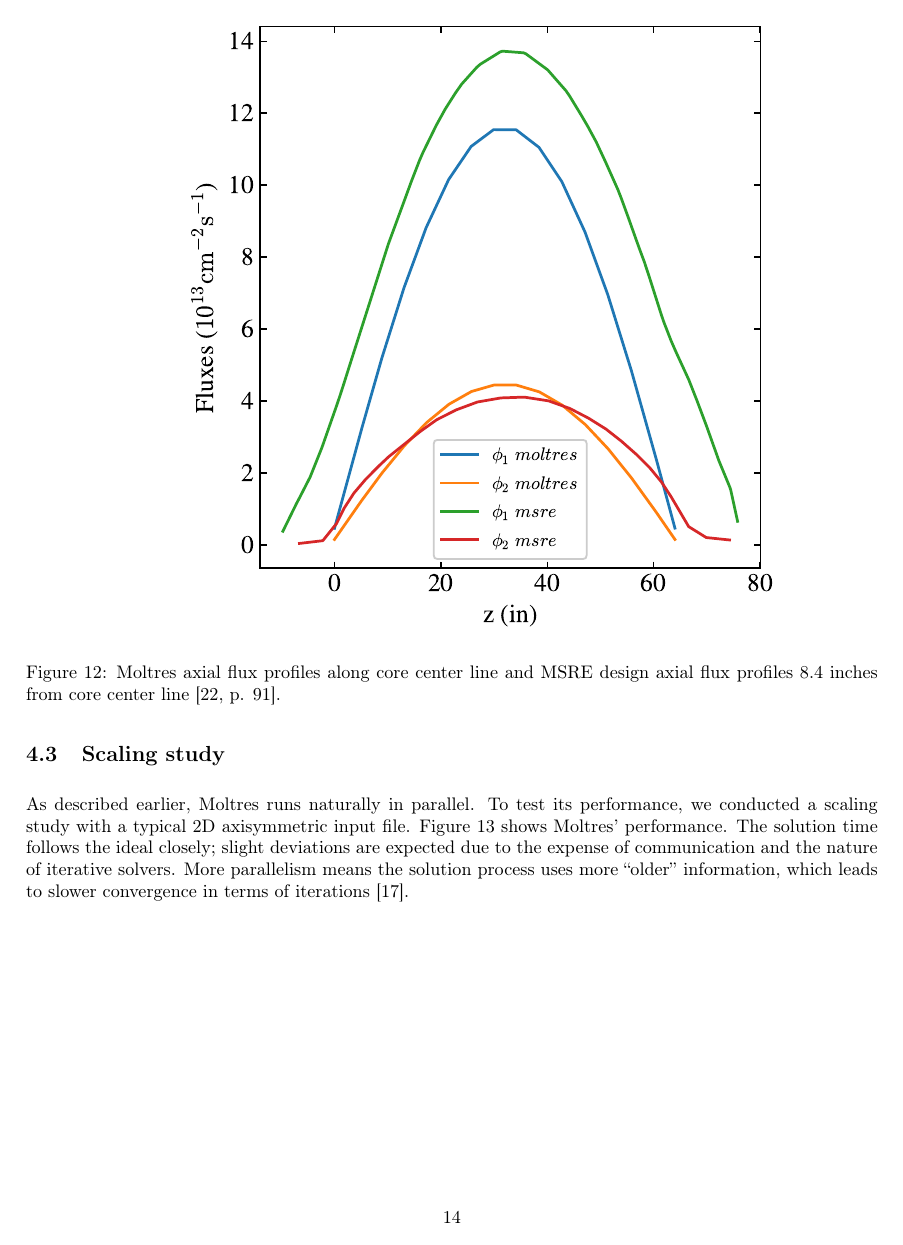
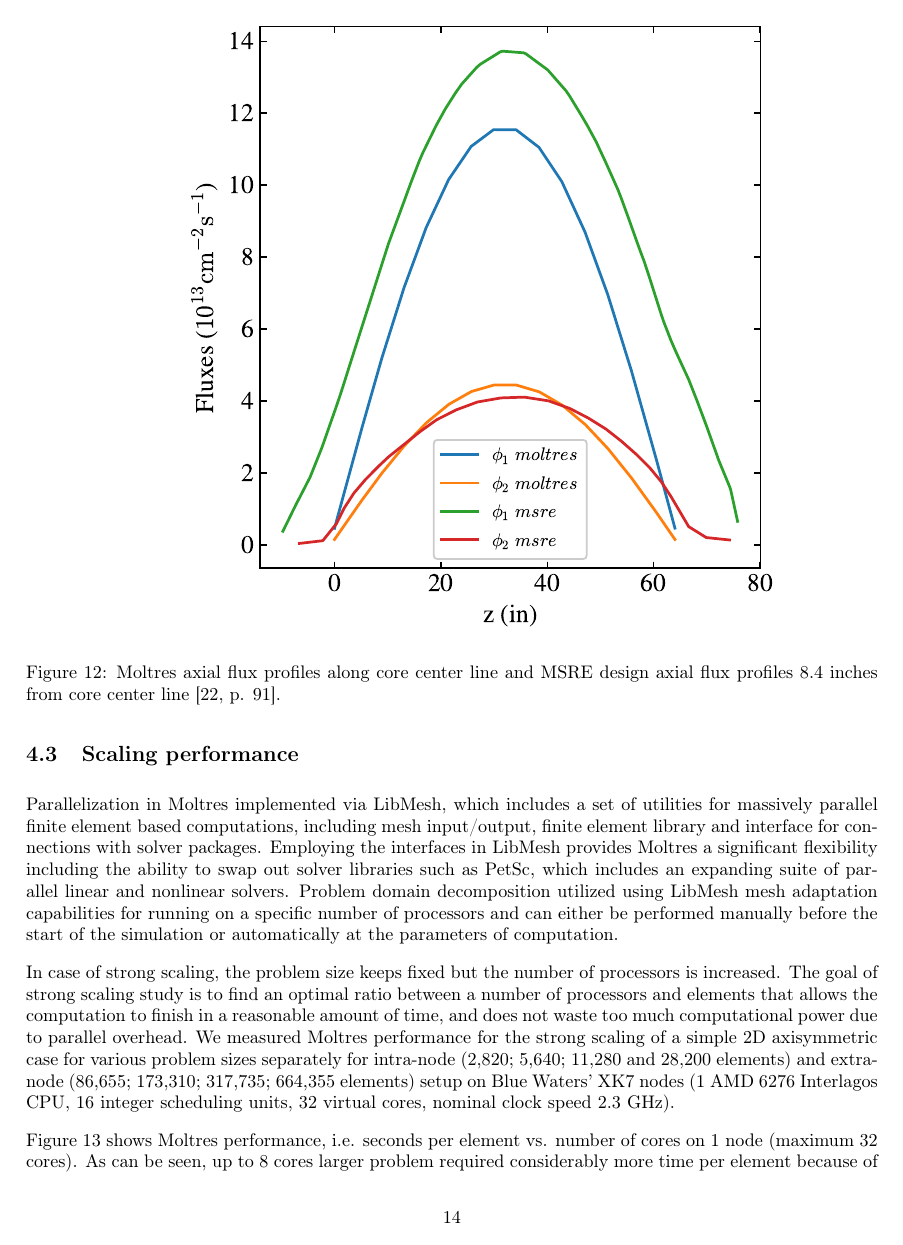
Before and after one commit to arfc/publications, a LaTeX paper (Moltres.tex): page 14 of 18 before the commit and page 14 of 20 after it. Compiled offline with pdfLaTeX.

Commit message:
Strong ans weak scalability plots and text in section 4.3 added

```diff
--- a/Moltres.tex
+++ b/Moltres.tex
@@ -531,13 +531,25 @@ in the plena cause deviation of the thermal flux from a sinusoidal shape in the
     \label{fig:axial_fluxes_compare}
 \end{figure}
 
-\subsection{Scaling study}
+\subsection{Scaling performance}
 
-As described earlier, Moltres runs naturally in parallel. To test its
-performance, we conducted a scaling study with a typical 2D axisymmetric input
-file. \Cref{fig:scaling_study} shows Moltres' performance. The solution
-time follows the ideal closely; slight deviations are expected due to
-the expense of communication and the nature of iterative solvers. More
-parallelism means the solution process uses more ``older'' information,
-which leads to slower convergence in terms of iterations
-\cite{satish_balay_petsc_2015}.
+Parallelization in Moltres implemented via LibMesh, which includes a set of utilities
+ for massively parallel finite element based computations, including mesh input/output,
+ finite element library and interface for connections with solver packages. Employing
+the interfaces in LibMesh provides Moltres a significant flexibility including the ability
+to swap out solver libraries such as PetSc, which includes an expanding suite of parallel
+linear and nonlinear solvers. Problem domain decomposition utilized using LibMesh mesh
+adaptation capabilities for running on a specific number of processors and can either be
+performed manually before the start of the simulation or automatically at the parameters of computation.
+
+In case of strong scaling, the problem size keeps fixed but the number of processors is increased.
+The goal of strong scaling study is to find an optimal ratio between a number of processors and elements
+that allows the computation to finish in a reasonable amount of time, and does not waste too much computational
+ power due to parallel overhead. We measured Moltres performance for the strong scaling of a simple 2D
+axisymmetric case for various problem sizes separately for intra-node (2,820; 5,640; 11,280 and 28,200 elements)
+and extra-node (86,655; 173,310; 317,735; 664,355 elements) setup on Blue Waters' XK7 nodes (1 AMD 6276 Interlagos
+CPU, 16 integer scheduling units, 32 virtual cores, nominal clock speed 2.3 GHz).
+
+\Cref{fig:intra_strong_scaling} shows Moltres performance, i.e. seconds per element vs. number of cores on 1 node
+ (maximum 32 cores). As can be seen, up to 8 cores larger problem required considerably more time per element
+ because of cache overhead, but beyond this scaling demonstrates asymptotic dependence of the number of processors
@@ -548 +560,0 @@ which leads to slower convergence in terms of iterations
-  \caption{Moltres performance on a typical 2D axisymmetric problem for
```
Also changed, not shown: figures/extra-node_strong.png (added), figures/extra-node_weak.png (added), figures/intra-node_strong.png (added), figures/intra-node_weak.png (added), Moltres.tex (54 more changed lines).
